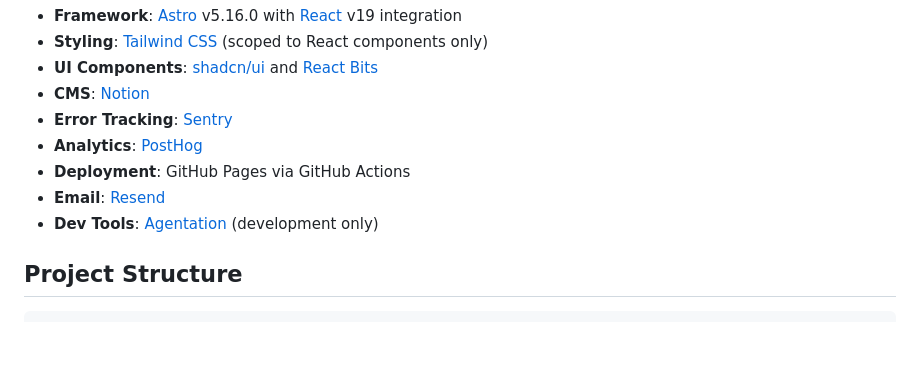
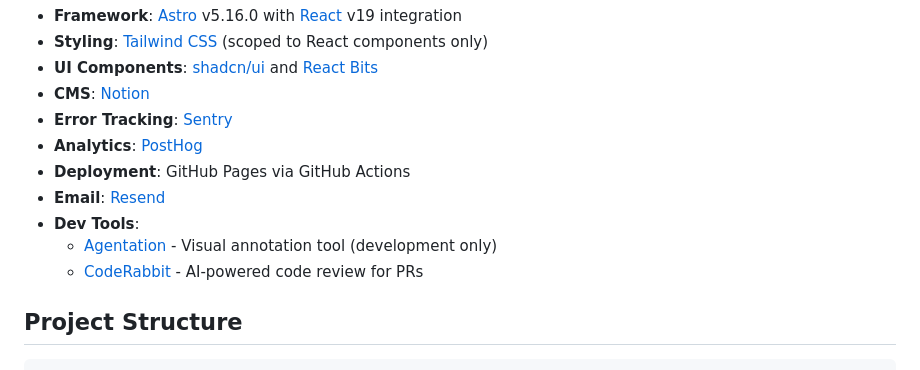
Before and after one commit to Stahlwalker/lucasstahl, a Markdown page: README.md, the part around the change. GitHub-like rendering; blank space fills up the shorter version.

Commit message:
Add CodeRabbit to tech stack in README
Document CodeRabbit as an AI-powered code review tool in the Dev Tools section.

Co-Authored-By: Claude Sonnet 4.5 <noreply@anthropic.com>

```diff
--- a/README.md
+++ b/README.md
@@ -14,7 +14,9 @@ Built with Astro v5, Notion CMS, deployed to GitHub Pages.
 - **Analytics**: [PostHog](https://posthog.com/)
 - **Deployment**: GitHub Pages via GitHub Actions
 - **Email**: [Resend](https://resend.com/)
-- **Dev Tools**: [Agentation](https://agentation.dev/) (development only)
+- **Dev Tools**:
+  - [Agentation](https://agentation.dev/) - Visual annotation tool (development only)
+  - [CodeRabbit](https://coderabbit.ai/) - AI-powered code review for PRs
 
 ## Project Structure
 
```
